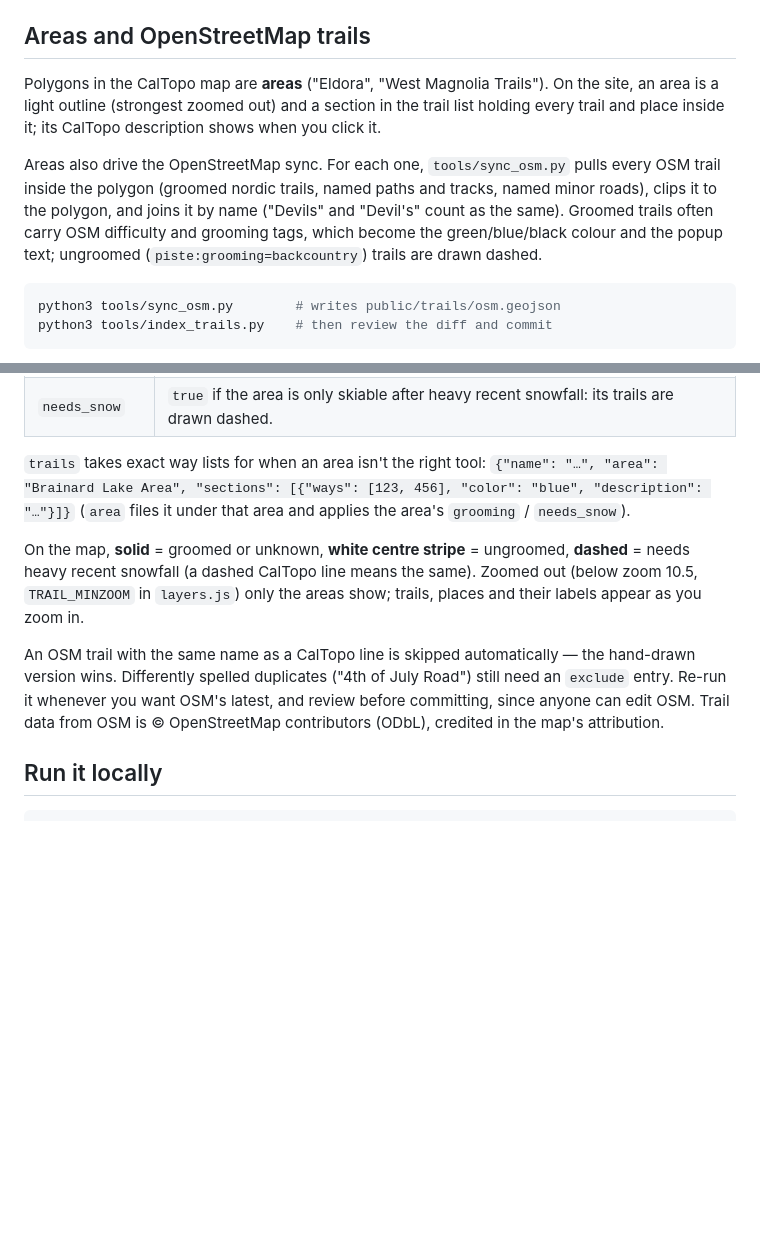
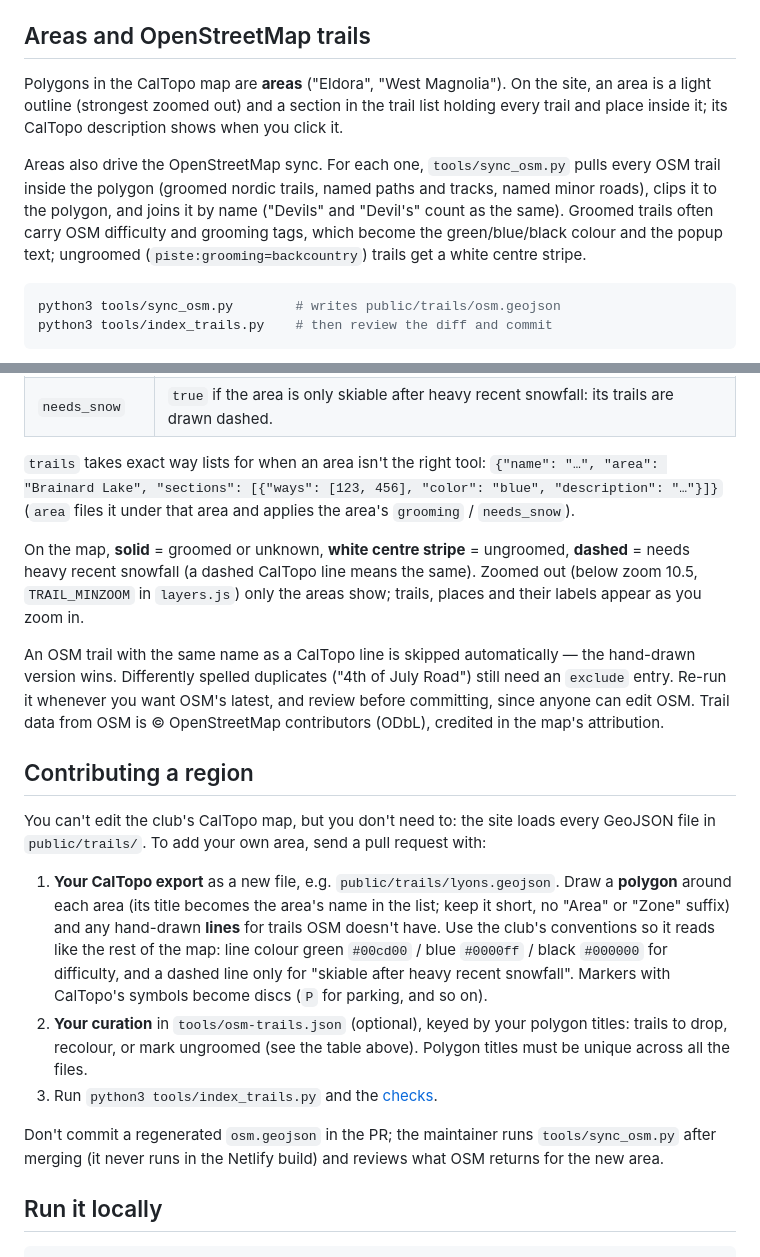
Before and after one commit to TrafficScone/nordic-ski-trails, a Markdown page: README.md, 2 parts joined by grey strips. Drawn GitHub-style; blank space fills up the shorter version.

````diff
--- a/README.md
+++ b/README.md
@@ -57,7 +57,7 @@ are shown as one trail with a combined length.
 
 ## Areas and OpenStreetMap trails
 
-Polygons in the CalTopo map are **areas** ("Eldora", "West Magnolia Trails").
+Polygons in the CalTopo map are **areas** ("Eldora", "West Magnolia").
 On the site, an area is a light outline (strongest zoomed out) and a section in
 the trail list holding every trail and place inside it; its CalTopo description
 shows when you click it.
@@ -67,7 +67,8 @@ pulls every OSM trail inside the polygon (groomed nordic trails, named paths
 and tracks, named minor roads), clips it to the polygon, and joins it by name
 ("Devils" and "Devil's" count as the same). Groomed trails often carry OSM
 difficulty and grooming tags, which become the green/blue/black colour and the
-popup text; ungroomed (`piste:grooming=backcountry`) trails are drawn dashed.
+popup text; ungroomed (`piste:grooming=backcountry`) trails get a white
+centre stripe.
 
 ```bash
 python3 tools/sync_osm.py        # writes public/trails/osm.geojson
@@ -104,7 +105,7 @@ polygon's CalTopo title, so it survives every re-export:
 | `needs_snow` | `true` if the area is only skiable after heavy recent snowfall: its trails are drawn dashed. |
 
 `trails` takes exact way lists for when an area isn't the right tool:
-`{"name": "…", "area": "Brainard Lake Area", "sections": [{"ways": [123, 456], "color": "blue", "description": "…"}]}`
+`{"name": "…", "area": "Brainard Lake", "sections": [{"ways": [123, 456], "color": "blue", "description": "…"}]}`
 (`area` files it under that area and applies the area's `grooming` / `needs_snow`).
 
 On the map, **solid** = groomed or unknown, **white centre stripe** = ungroomed,
@@ -118,6 +119,29 @@ still need an `exclude` entry. Re-run it
 whenever you want OSM's latest, and review before committing, since anyone can
 edit OSM. Trail data from OSM is © OpenStreetMap contributors (ODbL), credited
 in the map's attribution.
+
+## Contributing a region
+
+You can't edit the club's CalTopo map, but you don't need to: the site loads
+every GeoJSON file in `public/trails/`. To add your own area, send a pull
+request with:
+
+1. **Your CalTopo export** as a new file, e.g. `public/trails/lyons.geojson`.
+   Draw a **polygon** around each area (its title becomes the area's name in
+   the list; keep it short, no "Area" or "Zone" suffix) and any hand-drawn
+   **lines** for trails OSM doesn't have. Use the club's conventions so it
+   reads like the rest of the map: line colour green `#00cd00` / blue
+   `#0000ff` / black `#000000` for difficulty, and a dashed line only for
+   "skiable after heavy recent snowfall". Markers with CalTopo's symbols
+   become discs (`P` for parking, and so on).
+2. **Your curation** in `tools/osm-trails.json` (optional), keyed by your
+   polygon titles: trails to drop, recolour, or mark ungroomed (see the table
+   above). Polygon titles must be unique across all the files.
+3. Run `python3 tools/index_trails.py` and the [checks](#checks).
+
+Don't commit a regenerated `osm.geojson` in the PR; the maintainer runs
+`tools/sync_osm.py` after merging (it never runs in the Netlify build) and
+reviews what OSM returns for the new area.
 
 ## Run it locally
 
````
Also changed, not shown: other parts of README.md (+60 -0 lines).
